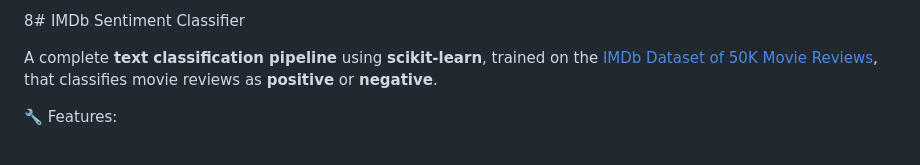
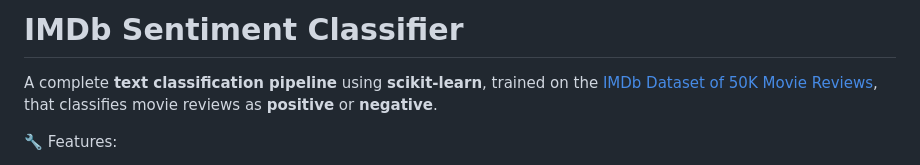
Before and after one commit to meselekebede/imdb_sentiment_classifier, a Markdown page: README.md, the part around the change. GitHub-like rendering.

```diff
--- a/README.md
+++ b/README.md
@@ -1,4 +1,4 @@
-8# IMDb Sentiment Classifier
+# IMDb Sentiment Classifier
 
 A complete **text classification pipeline** using **scikit-learn**, trained on the [IMDb Dataset of 50K Movie Reviews](https://www.kaggle.com/datasets/lakshmi25npathi/imdb-dataset-of-50k-movie-reviews ), that classifies movie reviews as **positive** or **negative**.
 
```
